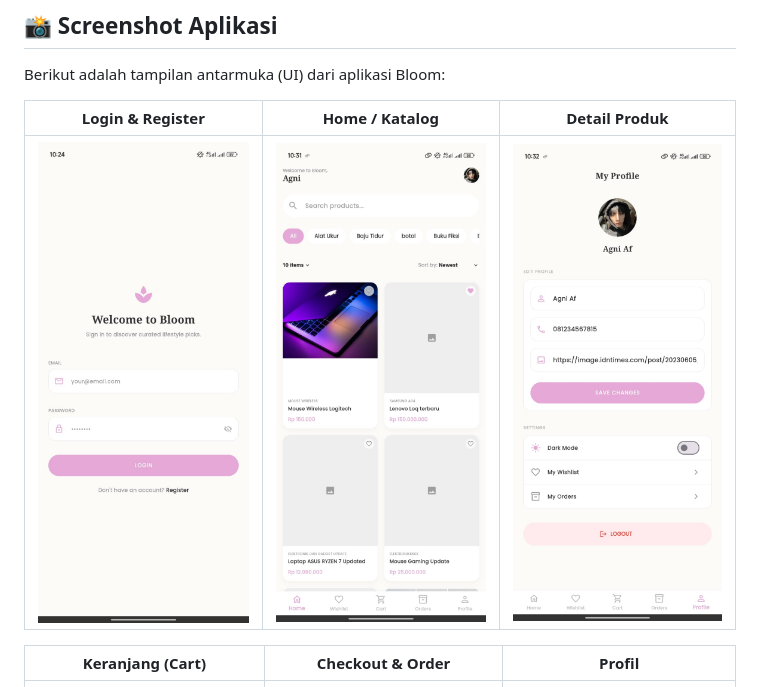
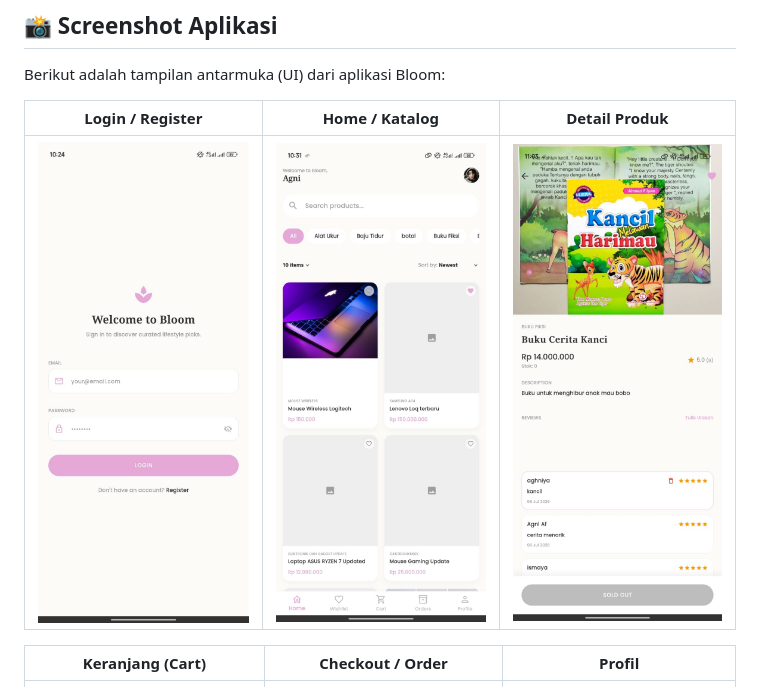
Before and after one commit to aghniyaaj/tugasbesar_2306035, a Markdown page: README.md, the part around the change. Rendered like a GitHub page.

```diff
--- a/README.md
+++ b/README.md
@@ -46,11 +46,11 @@ Aplikasi ini telah memuat seluruh fitur fungsionalitas yang disyaratkan pada UAS
 ## 📸 Screenshot Aplikasi
 Berikut adalah tampilan antarmuka (UI) dari aplikasi Bloom:
 
-| Login & Register | Home / Katalog | Detail Produk |
+| Login / Register | Home / Katalog | Detail Produk |
 | :---: | :---: | :---: |
-| ![Login](screenshots/login.jpg) | ![Home](screenshots/home.jpg) | ![Product](screenshots/profile.jpg) |
+| ![Login](screenshots/login.jpg) | ![Home](screenshots/home.jpg) | ![Product](screenshots/detailProduk.jpg) |
 
-| Keranjang (Cart) | Checkout & Order | Profil |
+| Keranjang (Cart) | Checkout / Order | Profil |
 | :---: | :---: | :---: |
 | ![Cart](screenshots/cart.jpg) | ![Order](screenshots/order.jpg) | ![Profile](screenshots/profile.jpg) |
 
```
